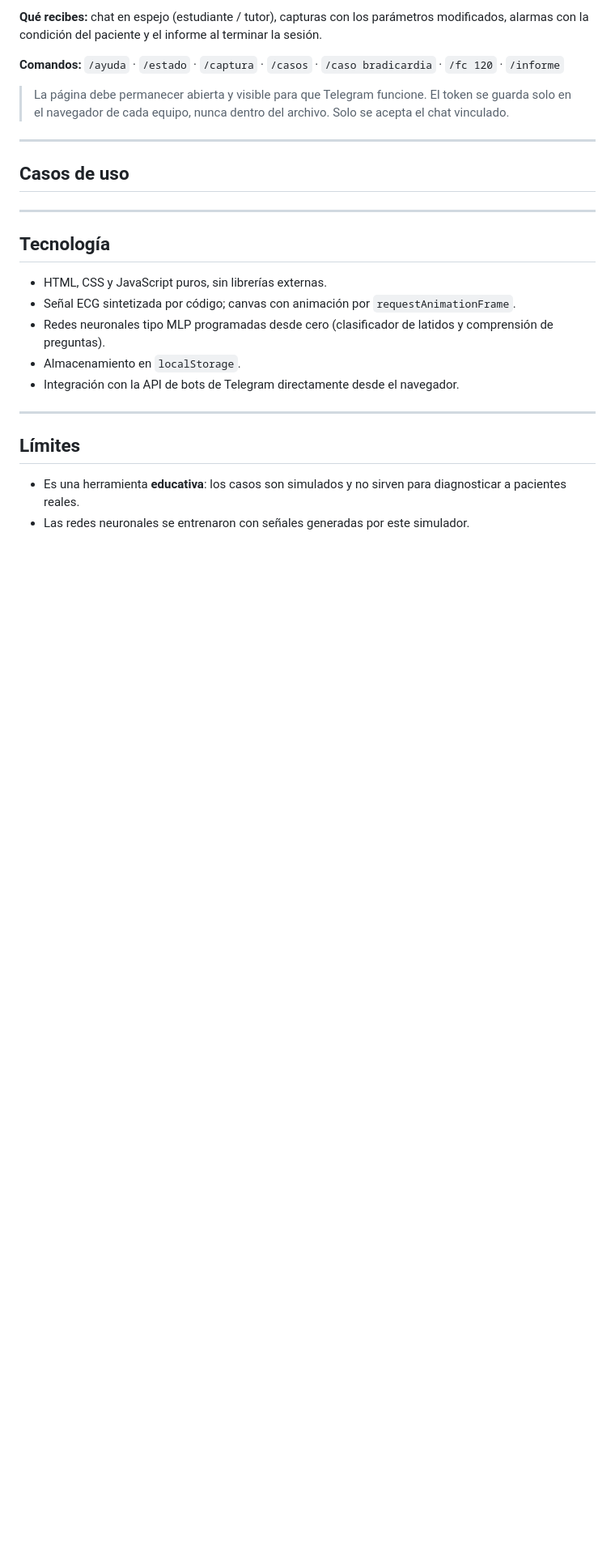
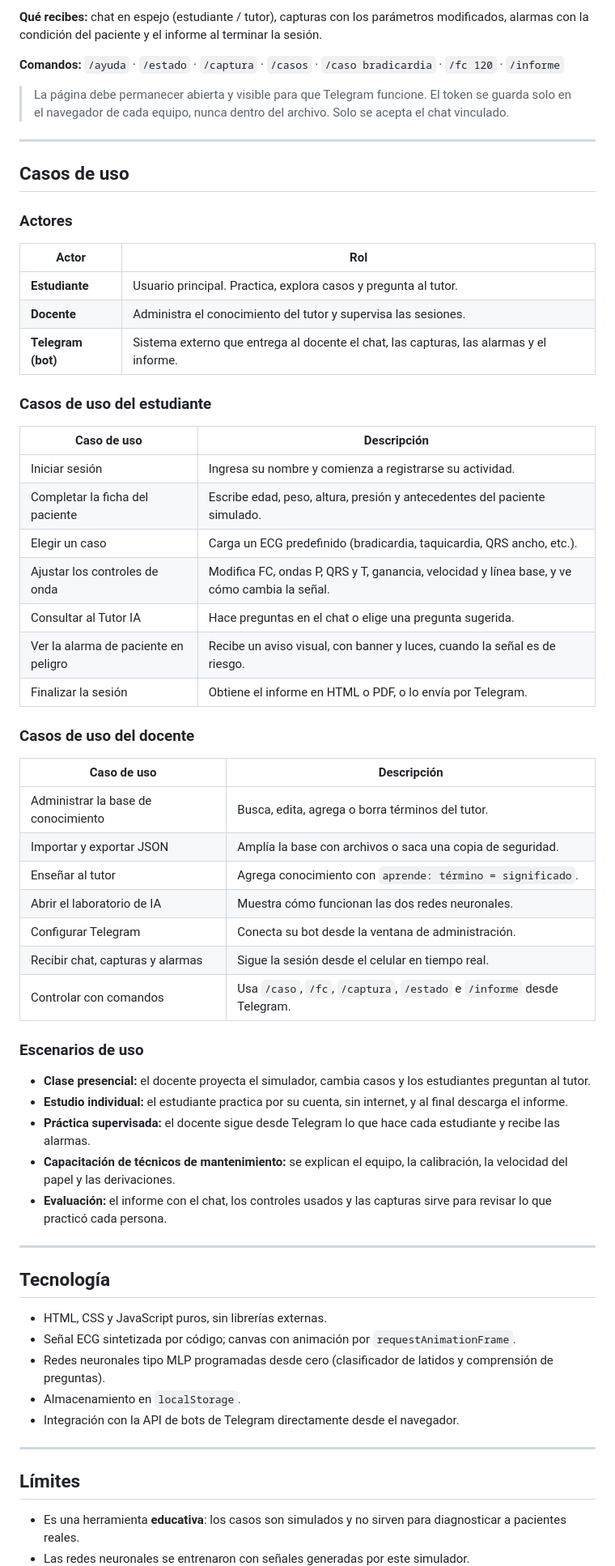
Before and after one commit to JLO8952/simulador-ecg, a Markdown page: README.md, the part around the change. Shown at 81% size. Rendered like a GitHub page; blank space fills up the shorter version.

Commit message:
Expand README with use cases and scenarios
Added use cases for students and teachers in the README.

```diff
--- a/README.md
+++ b/README.md
@@ -99,7 +99,45 @@ Se configura completamente desde *admin → pestaña Telegram*:
 
 ##  Casos de uso
 
+### Actores
 
+| Actor | Rol |
+|---|---|
+| **Estudiante** | Usuario principal. Practica, explora casos y pregunta al tutor. |
+| **Docente** | Administra el conocimiento del tutor y supervisa las sesiones. |
+| **Telegram (bot)** | Sistema externo que entrega al docente el chat, las capturas, las alarmas y el informe. |
+
+### Casos de uso del estudiante
+
+| Caso de uso | Descripción |
+|---|---|
+| Iniciar sesión | Ingresa su nombre y comienza a registrarse su actividad. |
+| Completar la ficha del paciente | Escribe edad, peso, altura, presión y antecedentes del paciente simulado. |
+| Elegir un caso | Carga un ECG predefinido (bradicardia, taquicardia, QRS ancho, etc.). |
+| Ajustar los controles de onda | Modifica FC, ondas P, QRS y T, ganancia, velocidad y línea base, y ve cómo cambia la señal. |
+| Consultar al Tutor IA | Hace preguntas en el chat o elige una pregunta sugerida. |
+| Ver la alarma de paciente en peligro | Recibe un aviso visual, con banner y luces, cuando la señal es de riesgo. |
+| Finalizar la sesión | Obtiene el informe en HTML o PDF, o lo envía por Telegram. |
+
+### Casos de uso del docente
+
+| Caso de uso | Descripción |
+|---|---|
+| Administrar la base de conocimiento | Busca, edita, agrega o borra términos del tutor. |
+| Importar y exportar JSON | Amplía la base con archivos o saca una copia de seguridad. |
+| Enseñar al tutor | Agrega conocimiento con `aprende: término = significado`. |
+| Abrir el laboratorio de IA | Muestra cómo funcionan las dos redes neuronales. |
+| Configurar Telegram | Conecta su bot desde la ventana de administración. |
+| Recibir chat, capturas y alarmas | Sigue la sesión desde el celular en tiempo real. |
+| Controlar con comandos | Usa `/caso`, `/fc`, `/captura`, `/estado` e `/informe` desde Telegram. |
+
+### Escenarios de uso
+
+- **Clase presencial:** el docente proyecta el simulador, cambia casos y los estudiantes preguntan al tutor.
+- **Estudio individual:** el estudiante practica por su cuenta, sin internet, y al final descarga el informe.
+- **Práctica supervisada:** el docente sigue desde Telegram lo que hace cada estudiante y recibe las alarmas.
+- **Capacitación de técnicos de mantenimiento:** se explican el equipo, la calibración, la velocidad del papel y las derivaciones.
+- **Evaluación:** el informe con el chat, los controles usados y las capturas sirve para revisar lo que practicó cada persona.
 ---
 
 ## Tecnología
```
